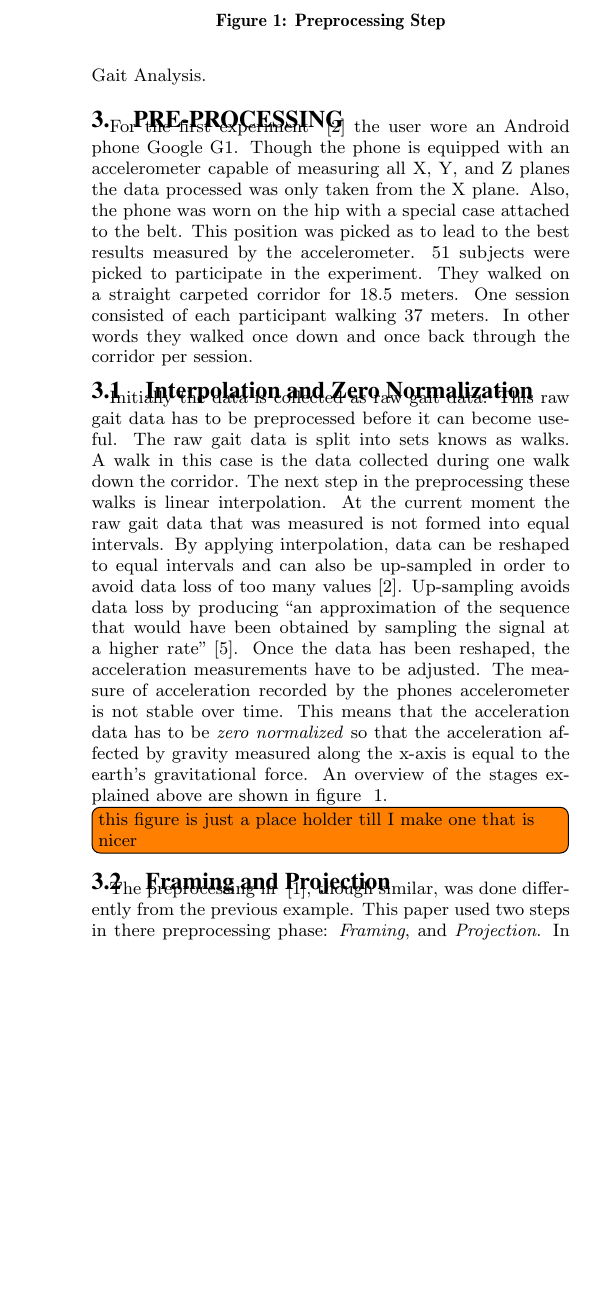
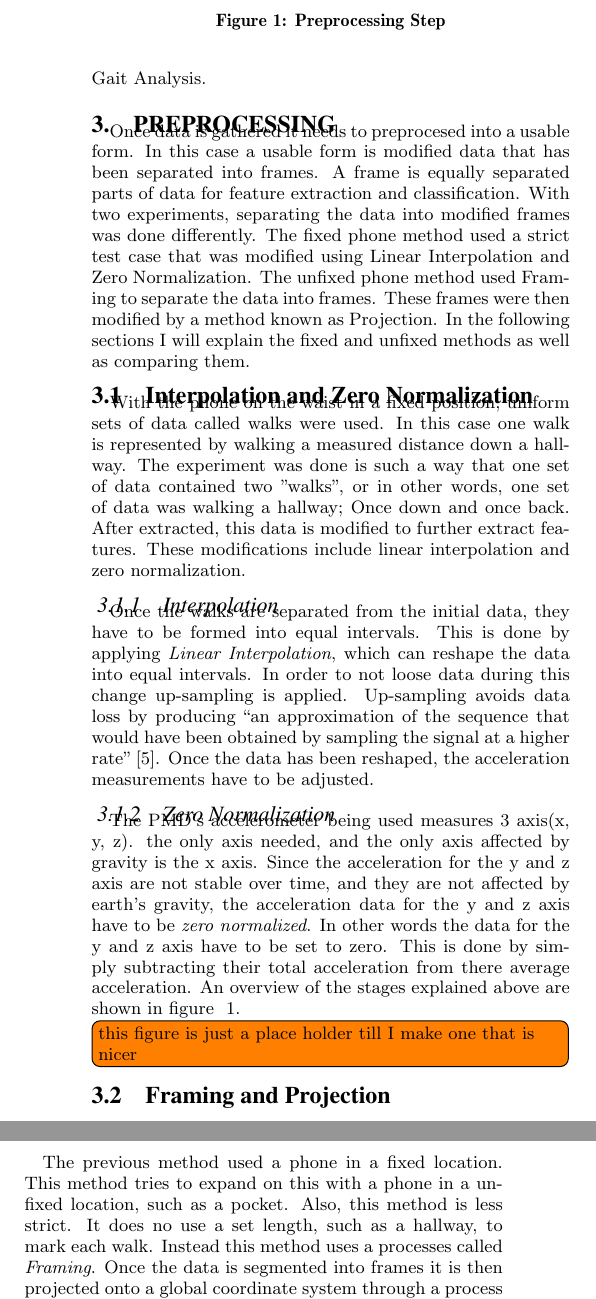
Before and after one commit to Ottomoeller/SeniorSemChaseOttomoeller2014, a LaTeX paper (Paper/latexPaper.tex): part of one column of page 3 of 7 before the commit and two parts of the columns of page 3 of 7 after it, the two joined at a grey line, cut so that both start at the same text, the shorter picture padded with empty space. Compiled offline with pdfLaTeX.

Commit message:
starting to work on preprocessing

```diff
--- a/Paper/latexPaper.tex
+++ b/Paper/latexPaper.tex
@@ -45,16 +45,24 @@ This paper discusses a new form of mobile security not just emphasizing security
 %\item three~\cite{Lu:2014}
 %\end{itemize}
 \todo[inline]{The introduction and background are similar and is being addressed.}
+%----------------------------------------------------------------------------------------------------------------------%
 \section{Background}
 	As computers become more advanced, security becomes more important. This is especially relevant to mobile devices. More and more information is being stored on mobile devices, and securing that information is essential. Currently, the security for accessing mobile devices is based on something someone has (card or key) or something someone knows(pin or password). With these two current forms of security it is becoming easier to steal or compute the needed key to access the mobile device.
 		A new form of identificaton and verification is biometric based. Biometrics is used as a new form of security that provides unique identification to a mobile user. Now, instead of relying on a password of physical key, a person can gain access to their device by a physical trait specific to them. Some examples of biometric traits are: finger prints, facial features, eye, voice, hand, DNA, gait. In this paper I will focus on the gait recognition. The term gait refers to the walking pattern of a person. A persons walking pattern is cyclic in nature and may be composed of many gait cycles, where each gait cycle consists of at least two steps.~\cite{Sujithra:2012}
 			There are three types of biometric gait recognition: machine vision based, floor sensor based, and wearable sensor based. With mobile devices becoming more and more equipped with an array of sensors, the technique most suited for mobile devices is a wearable sensor based, using the mobiles devices built-in accelerometer. Data collected from the accelerometer will be processed in a set of operations later described.
 	In the next sections I will be comparing two approaches that use accelerometers from a mobile device such as a smart phone. The primary way in which these two approaches differ is the placement of the mobile device on the body. One approach has the smart phone in a fixed location on the waist. The other one has the smart phone in a more natural position on the body such as in a pocket. Though both papers use the general approach shown in figure 1 I will be simplifying them into three categories: Pre-Processing, Feature Extraction, and Gait Analysis.
+%----------------------------------------------------------------------------------------------------------------------%
+\section{Preprocessing}
+Once data is gathered it needs to preprocesed into a usable form. In this case a usable form is modified data that has been separated into frames. A frame is equally separated parts of data for feature extraction and classification. With two experiments, separating the data into modified frames was done differently. The fixed phone method used a strict test case that was modified using Linear Interpolation and Zero Normalization. The unfixed phone method used Framing to separate the data into frames. These frames were then modified by a method known as Projection. In the following sections I will explain the fixed and unfixed methods as well as comparing them.
 
-\section{Pre-processing}
-For the first experiment ~\cite{Muaaz:2013} the user wore an Android phone Google G1. Though the phone is equipped with an accelerometer capable of measuring all X, Y, and Z planes the data processed was only taken from the X plane. Also, the phone was worn on the hip with a special case attached to the belt. This position was picked as to lead to the best results measured by the accelerometer. 51 subjects were picked to participate in the experiment. They walked on a straight carpeted corridor for 18.5 meters. One session consisted of each participant walking 37 meters. In other words they walked once down and once back through the corridor per session.
 \subsection{Interpolation and Zero Normalization }
-	Initially the data is collected as raw gait data. This raw gait data has to be preprocessed before it can become useful. The raw gait data is split into sets knows as walks. A walk in this case is the data collected during one walk down the corridor. The next step in the preprocessing these walks is linear interpolation. At the current moment the raw gait data that was measured is not formed into equal intervals. By applying interpolation, data can be reshaped to equal intervals and can also be up-sampled in order to avoid data loss of too many values~\cite{Muaaz:2013}. Up-sampling avoids data loss by producing ``an approximation of the sequence that would have been obtained by sampling the signal at a higher rate''~\cite{wiki1:2014}. Once the data has been reshaped, the acceleration measurements have to be adjusted. The measure of acceleration recorded by the phones accelerometer is not stable over time. This means that the acceleration data has to be \textit{zero normalized} so that the acceleration affected by gravity measured along the x-axis is equal to the earth's gravitational force. An overview of the stages explained above are shown in figure ~\ref{fig:firstStep}.
+	With the phone on the waist in a fixed position, uniform sets of data called walks were used. In this case one walk is represented by walking a measured distance down a hallway. The experiment was done is such a way that one set of data contained two "walks", or in other words, one set of data was walking a hallway; Once down and once back. After extracted, this data is modified to further extract features. These modifications include linear interpolation and zero normalization.
+
+\subsubsection{Interpolation}
+	Once the walks are separated from the initial data, they have to be formed into equal intervals. This is done by applying \textit{Linear Interpolation}, which can reshape the data  into equal intervals. In order to not loose data during this change up-sampling is applied. Up-sampling avoids data loss by producing ``an approximation of the sequence that would have been obtained by sampling the signal at a higher rate''~\cite{wiki1:2014}. Once the data has been reshaped, the acceleration measurements have to be adjusted.
+
+\subsubsection{Zero Normalization}
+	The PMD's accelerometer being used measures 3 axis(x, y, z). the only axis needed, and the only axis affected by gravity is the x axis. Since the acceleration for the y and z axis are not stable over time, and they are not affected by earth's gravity, the acceleration data for the y and z axis have to be \textit{zero normalized}. In other words the data for the y and z axis have to be set to zero. This is done by simply subtracting their total acceleration from there average acceleration. An overview of the stages explained above are shown in figure ~\ref{fig:firstStep}.
 
 \begin{figure}
 \centering
@@ -65,9 +73,14 @@ For the first experiment ~\cite{Muaaz:2013} the user wore an Android phone Googl
 \todo[inline]{this figure is just a place holder till I make one that is nicer}
 
 \subsection{Framing and Projection}
-	The preprocessing in ~\cite{Lu:2014}, though similar, was done differently from the previous example. This paper used two steps in there preprocessing phase: \textit{Framing}, and \textit{Projection}. In the framing step, sensor data was segmented into uniform frames for feature extraction and feature classification. The data in this case is split into 512 frames. The accelerometer samples at 100 Hz allowing stationary frames to be dropped. Frames that involved non walking activities are taken into account using a process later described. Accounting for stationary movement is necessary because the case where someone stops walking is not useful data. Following the framing step comes the projection step. In the projection step each accelerometer sample is projected onto a global coordinate system. Each sample within a given frame contains an X, Y and Z coordinate. Each coordinate is then projected into a vertical and horizontal vector which represent the vertical and horizontal direction. Once each sample is projected the next step is to compute the direction of gravity. The reason for doing so is because unlike the previous example, this process doesn't assume a fixed location or orientation of the mobile device. They estimate the direction of gravity by low-passing accelerometer readings using a mean filter. This is done with the equation G = (mean(X), mean(Y ), mean(Z)) where X, Y and Z are the corresponding axes. This is useful for determining if the position of the mobile device has changed. If there is a significant change in G then the orientation of the device has changed. This means the corresponding frame will be dropped and the horizontal and vertical axes will be adjusted accordingly.
+	The previous method used a phone in a fixed location. This method tries to expand on this with a phone in a unfixed location, such as a pocket. Also, this method is less strict. It does no use a set length, such as a hallway, to mark each walk. Instead this method uses a processes called \textit{Framing}. Once the data is segmented into frames it is then projected onto a global coordinate system through a process know as \textit{Projection}.
+\subsubsection{Framing}
+ In the framing step, sensor data was segmented into uniform frames for feature extraction and feature classification. The data in this case is split into 512 frames.
+\subsubsection{Projection}
+The accelerometer samples at 100 Hz allowing stationary frames to be dropped. Frames that involved non walking activities are taken into account using a process later described. Accounting for stationary movement is necessary because the case where someone stops walking is not useful data. Following the framing step comes the projection step. In the projection step each accelerometer sample is projected onto a global coordinate system. Each sample within a given frame contains an X, Y and Z coordinate. Each coordinate is then projected into a vertical and horizontal vector which represent the vertical and horizontal direction. Once each sample is projected the next step is to compute the direction of gravity. The reason for doing so is because unlike the previous example, this process doesn't assume a fixed location or orientation of the mobile device. They estimate the direction of gravity by low-passing accelerometer readings using a mean filter. This is done with the equation G = (mean(X), mean(Y ), mean(Z)) where X, Y and Z are the corresponding axes. This is useful for determining if the position of the mobile device has changed. If there is a significant change in G then the orientation of the device has changed. This means the corresponding frame will be dropped and the horizontal and vertical axes will be adjusted accordingly.
 \todo[inline]{replace the equation G = (mean(X), mean(Y), mean(Z)) with actual latex math notation}
 
+%----------------------------------------------------------------------------------------------------------------------%
 
 \section{Feature Extraction}
 	\textit{Feature Extraction} is extracting a set of data from a given frame to detect patterns of walking. Another way to define feature extraction is the process of extracting gait cycles from the data.
```
Also changed, not shown: Sample_talk/Sample_talk.tex (+2 -3 lines), Paper/latexPaper.pdf, Sample_talk/ChaseOttomoellerTalk.pdf, Paper/latexPaper.tex (12 more changed lines), 5 other files.
